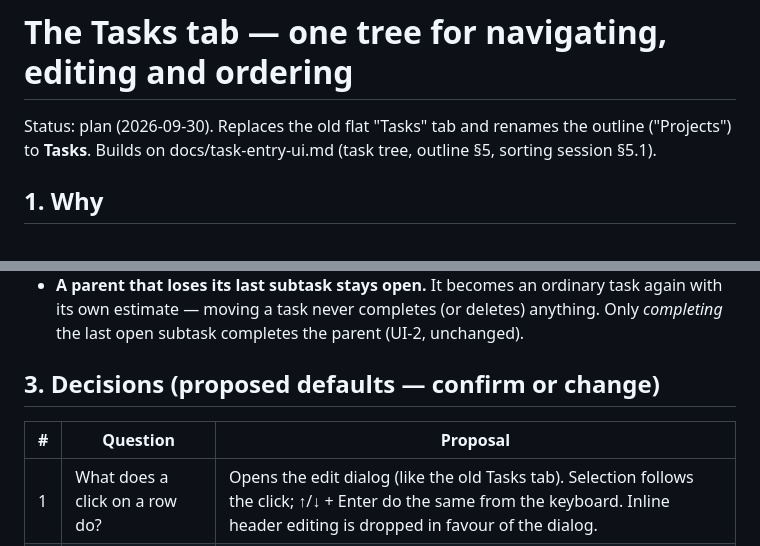
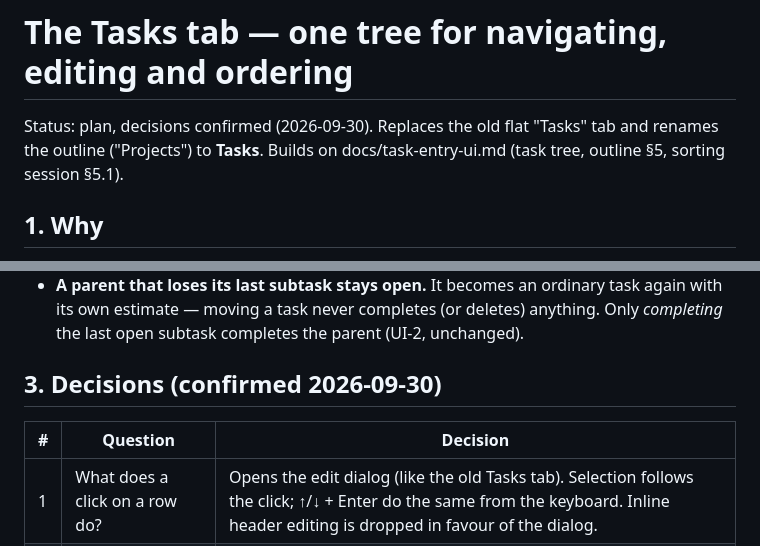
Before and after one commit to pinae/Plina, a Markdown page: docs/tasks-tab.md, 2 parts joined by grey strips. GitHub-like rendering.

Commit message:
Tasks tab plan: decisions confirmed
Click opens the edit dialog, completed tasks behind a toggle, tree fully
expanded by default, drag by handle.

Co-Authored-By: Claude Opus 5.5 <noreply@anthropic.com>
Claude-Session: https://claude.ai/code/session_015HxHTxPHFud8ARJm7kKvGk

```diff
--- a/docs/tasks-tab.md
+++ b/docs/tasks-tab.md
@@ -1,6 +1,6 @@
 # The Tasks tab — one tree for navigating, editing and ordering
 
-Status: plan (2026-09-30). Replaces the old flat "Tasks" tab and renames the
+Status: plan, decisions confirmed (2026-09-30). Replaces the old flat "Tasks" tab and renames the
 outline ("Projects") to **Tasks**. Builds on docs/task-entry-ui.md (task tree,
 outline §5, sorting session §5.1).
 
@@ -58,9 +58,9 @@ without leaving it.
   (or deletes) anything. Only *completing* the last open subtask completes the
   parent (UI-2, unchanged).
 
-## 3. Decisions (proposed defaults — confirm or change)
+## 3. Decisions (confirmed 2026-09-30)
 
-| # | Question | Proposal |
+| # | Question | Decision |
 |---|---|---|
 | 1 | What does a click on a row do? | Opens the edit dialog (like the old Tasks tab). Selection follows the click; ↑/↓ + Enter do the same from the keyboard. Inline header editing is dropped in favour of the dialog. |
 | 2 | Completed tasks? | Hidden by default; "Show completed" shows them greyed and struck through in their place in the tree (not draggable, ✓ can reopen). |
```
